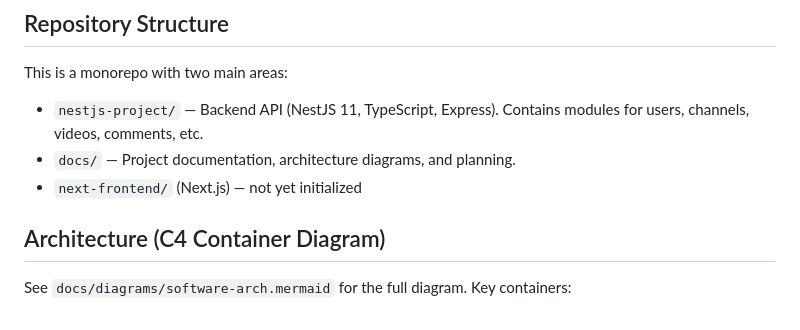
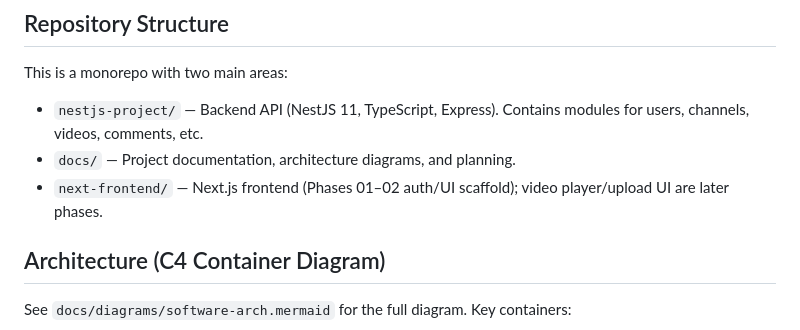
Before and after one commit to GuilhermeRuy97/Videum-video-platform, a Markdown page: CLAUDE.md, the part around the change. Drawn GitHub-style.

Commit message:
Close Phase 03 deliverable gaps: library-refs, plan checkboxes, CLAUDE.md.
Add the missing library-refs artifact expected by GOALS acceptance criteria, mark plan deliverables complete to match progress, and correct the stale next-frontend note in root CLAUDE.md.

Co-authored-by: Cursor <cursoragent@cursor.com>

```diff
--- a/CLAUDE.md
+++ b/CLAUDE.md
@@ -12,7 +12,7 @@ This is a monorepo with two main areas:
 
 - `nestjs-project/` — Backend API (NestJS 11, TypeScript, Express). Contains modules for users, channels, videos, comments, etc.
 - `docs/` — Project documentation, architecture diagrams, and planning.
-- `next-frontend/` (Next.js) — not yet initialized
+- `next-frontend/` — Next.js frontend (Phases 01–02 auth/UI scaffold); video player/upload UI are later phases.
 
 ## Architecture (C4 Container Diagram)
 
```
Also changed, not shown: 2 other files.
